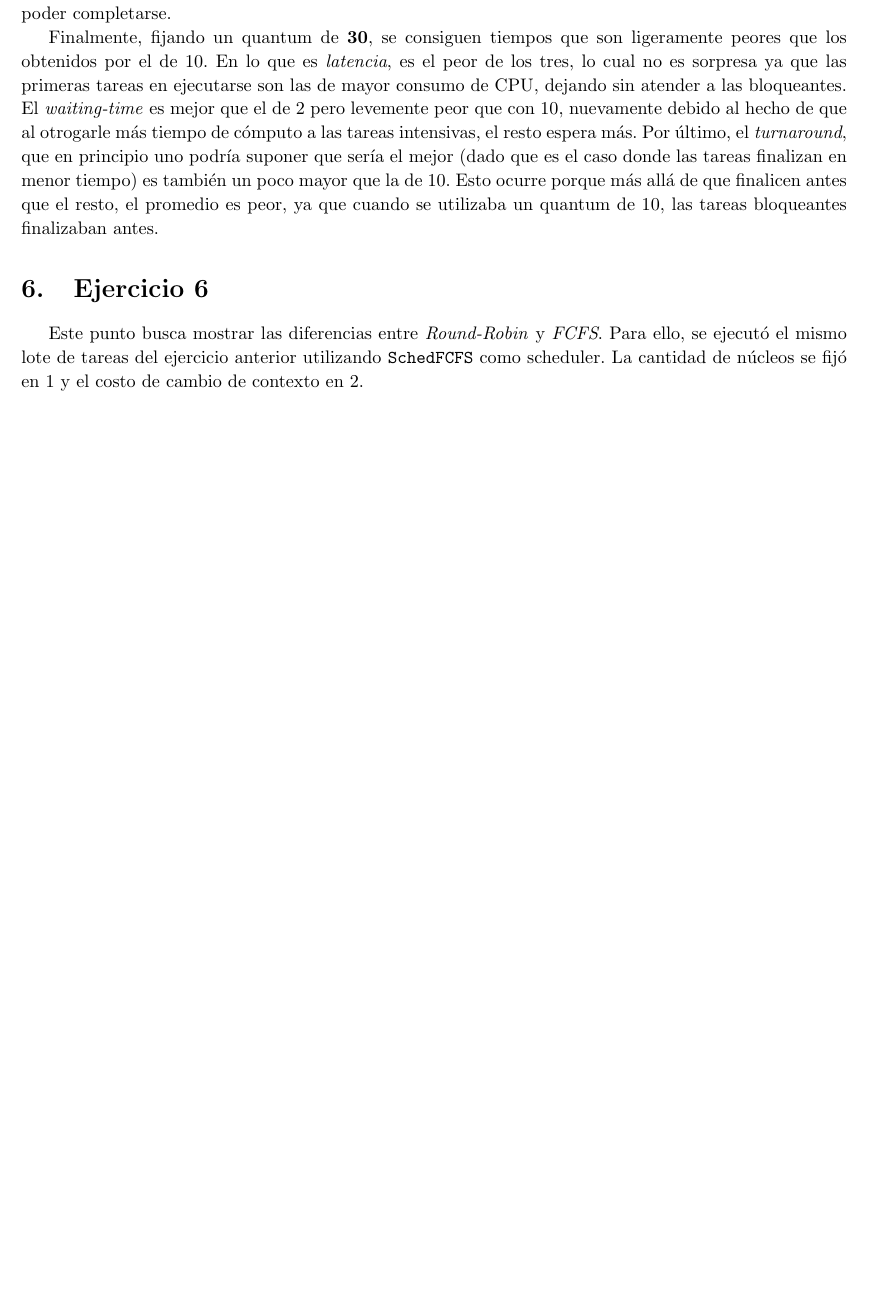
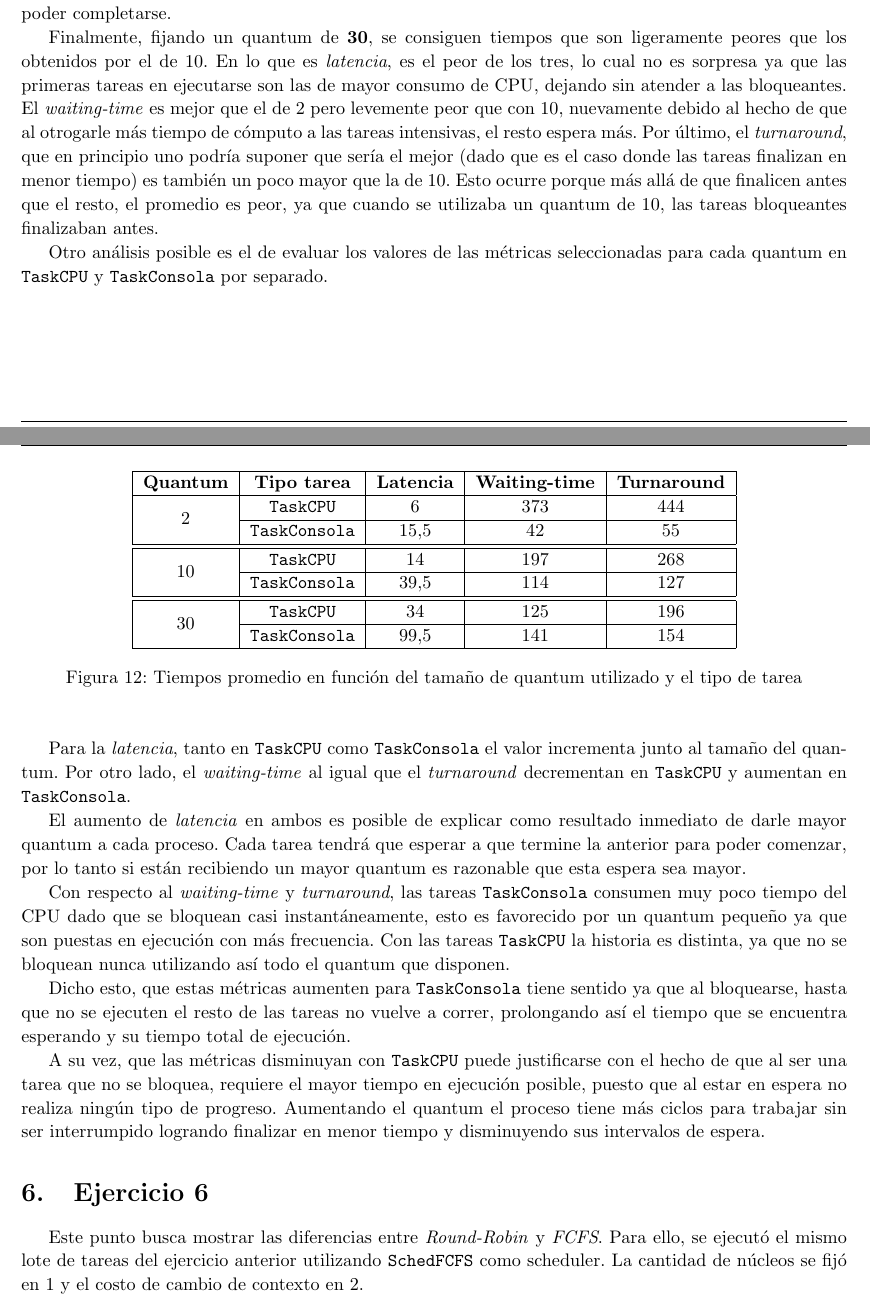
Before and after one commit to francofrizzo/so-tp1, a LaTeX document (latex/informe.tex, which reads latex/ej5.tex): part of page 7 of 13 before the commit and two parts of pages 7 and 8 of 13 after it, the two joined at a grey line, cut so that both start at the same text, the shorter picture padded with empty space. Compiled offline with pdfLaTeX.

Commit message:
Add further analysis to exercise 5

```diff
--- a/latex/ej5.tex
+++ b/latex/ej5.tex
@@ -101,3 +101,52 @@ que es el caso donde las tareas finalizan en menor tiempo) es también un
 poco mayor que la de 10. Esto ocurre porque más allá de que finalicen antes que
 el resto, el promedio es peor, ya que cuando se utilizaba un quantum de 10, las
 tareas bloqueantes finalizaban antes.
+
+Otro análisis posible es el de evaluar los valores de las métricas seleccionadas
+para cada quantum en \texttt{TaskCPU} y \texttt{TaskConsola} por separado.
+
+\begin{figure}[H]
+	\begin{center}
+		\begin{tabular}{|c|c|c|c|c|}
+			\hline
+			\textbf{Quantum} & \textbf{Tipo tarea} & \textbf{Latencia} & \textbf{Waiting-time} & \textbf{Turnaround} \\ \hline
+			\multirow{2}{*}{2} & \texttt{TaskCPU} & 6 & 373 & 444 \\ \cline{2-5}
+			& \texttt{TaskConsola} & 15,5 & 42 & 55 \\ \hline \hline
+			\multirow{2}{*}{10} & \texttt{TaskCPU} & 14 & 197 & 268 \\ \cline{2-5}
+			& \texttt{TaskConsola} & 39,5 & 114 & 127 \\ \hline \hline
+			\multirow{2}{*}{30} & \texttt{TaskCPU} & 34 & 125 & 196 \\ \cline{2-5}
+			& \texttt{TaskConsola} & 99,5 & 141 & 154 \\ \hline
+		\end{tabular}
+		\caption{Tiempos promedio en función del tamaño de quantum utilizado y
+		el tipo de tarea}
+	\end{center}
+\end{figure}
+
+Para la \emph{latencia}, tanto en \texttt{TaskCPU} como \texttt{TaskConsola} el
+valor incrementa junto al tamaño del quantum. Por otro lado, el
+\emph{waiting-time} al igual que el \emph{turnaround} decrementan en
+\texttt{TaskCPU} y aumentan en \texttt{TaskConsola}.
+
+El aumento de \emph{latencia} en ambos es posible de explicar como resultado
+inmediato de darle mayor quantum a cada proceso. Cada tarea tendrá que esperar
+a que termine la anterior para poder comenzar, por lo tanto si están
+recibiendo un mayor quantum es razonable que esta espera sea mayor.
+
+Con respecto al \emph{waiting-time} y \emph{turnaround}, las tareas
+\texttt{TaskConsola} consumen muy poco tiempo del CPU dado que se bloquean casi
+instantáneamente, esto es favorecido por un quantum pequeño ya que son puestas
+en ejecución con más frecuencia. Con las tareas \texttt{TaskCPU} la historia es
+distinta, ya que no se bloquean nunca utilizando así todo el quantum que
+disponen.
+
+Dicho esto, que estas métricas aumenten para \texttt{TaskConsola}
+tiene sentido ya que al bloquearse, hasta que no se ejecuten el resto de las tareas no
+vuelve a correr, prolongando así el tiempo que se encuentra esperando y su tiempo
+total de ejecución.
+
+A su vez, que las métricas disminuyan con \texttt{TaskCPU} puede justificarse
+con el hecho de que al ser una tarea que no se bloquea, requiere el mayor tiempo
+en ejecución posible, puesto que al estar en espera no realiza ningún tipo de
+progreso. Aumentando el quantum el proceso tiene más ciclos para trabajar sin
+ser interrumpido logrando finalizar en menor tiempo y disminuyendo sus
+intervalos de espera.
--- a/latex/informe.tex
+++ b/latex/informe.tex
@@ -29,6 +29,7 @@
 \usepackage{hyperref}
 \usepackage{listings}
 \usepackage{listingsutf8}
+\usepackage{multirow}
 
 \linespread{factor}
 
```
Also changed, not shown: latex/ej4.tex (+1 -1 lines).
